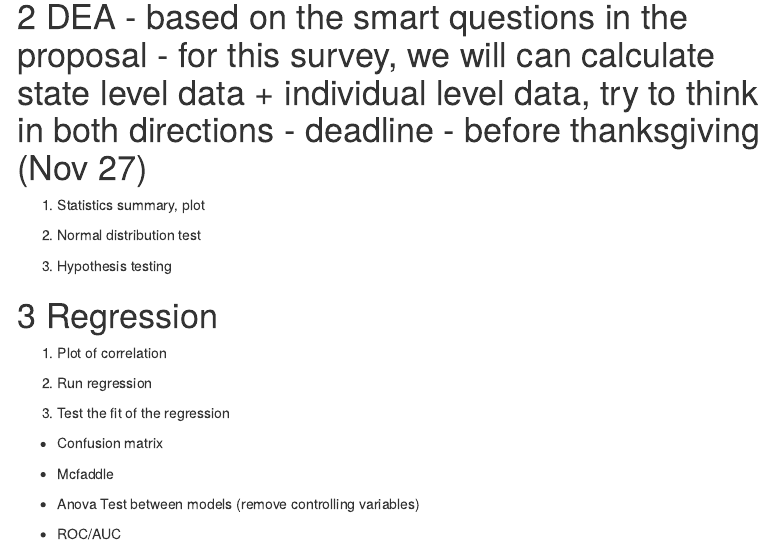
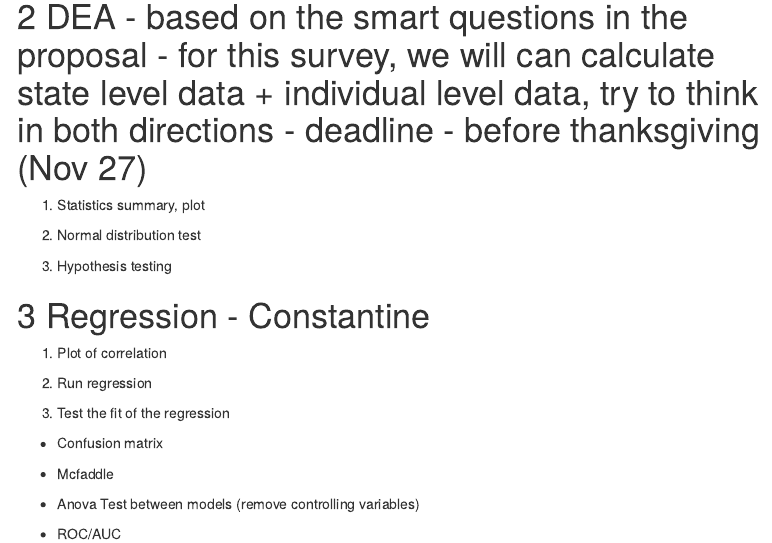
Before and after one commit to constantine-zhang96/DataScience-Project-2, an R Markdown document (DataScience-Project-2.Rmd): the page in a window 1100 px wide, from 350 px down. Rendered offline with R 4.5, knitr and Pandoc, with nearby package versions; some code elsewhere in the file could not run offline; menus at the side of the page are left out.

Commit message:
add name

```diff
--- a/DataScience-Project-2.Rmd
+++ b/DataScience-Project-2.Rmd
@@ -38,7 +38,7 @@ acs2023 <- read.csv("acs2023.csv")
 
 3. Hypothesis testing
 
-# Regression
+# Regression - Constantine
 
 1. Plot of correlation
 
```
Also changed, not shown: 1 other file.
